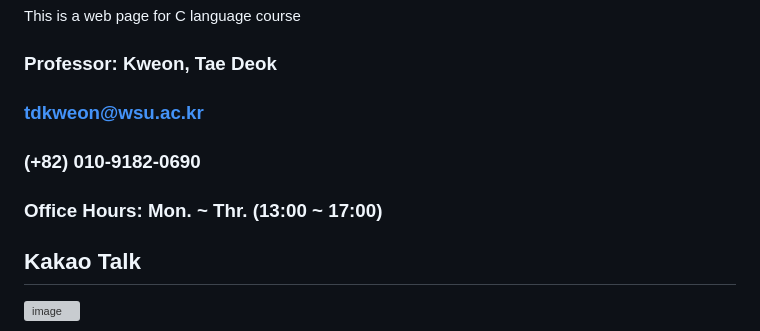
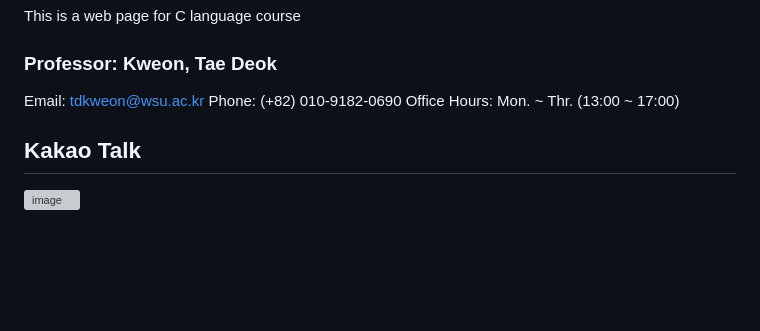
Before and after one commit to prof-kweon/C-Language-Course, a Markdown page: README.md, the part around the change. Rendered like a GitHub page; blank space fills up the shorter version; grey boxes are pictures that could not be loaded.

```diff
--- a/README.md
+++ b/README.md
@@ -2,9 +2,9 @@
 This is a web page for C language course
 
 ### Professor: Kweon, Tae Deok
-### tdkweon@wsu.ac.kr
-### (+82) 010-9182-0690
-### Office Hours: Mon. ~ Thr. (13:00 ~ 17:00)
+   Email: tdkweon@wsu.ac.kr
+   Phone: (+82) 010-9182-0690
+   Office Hours: Mon. ~ Thr. (13:00 ~ 17:00)
 
 ## Kakao Talk
 ![image](https://github.com/user-attachments/assets/637bb98c-7d98-4e99-820b-be80c5b39d01)
```
